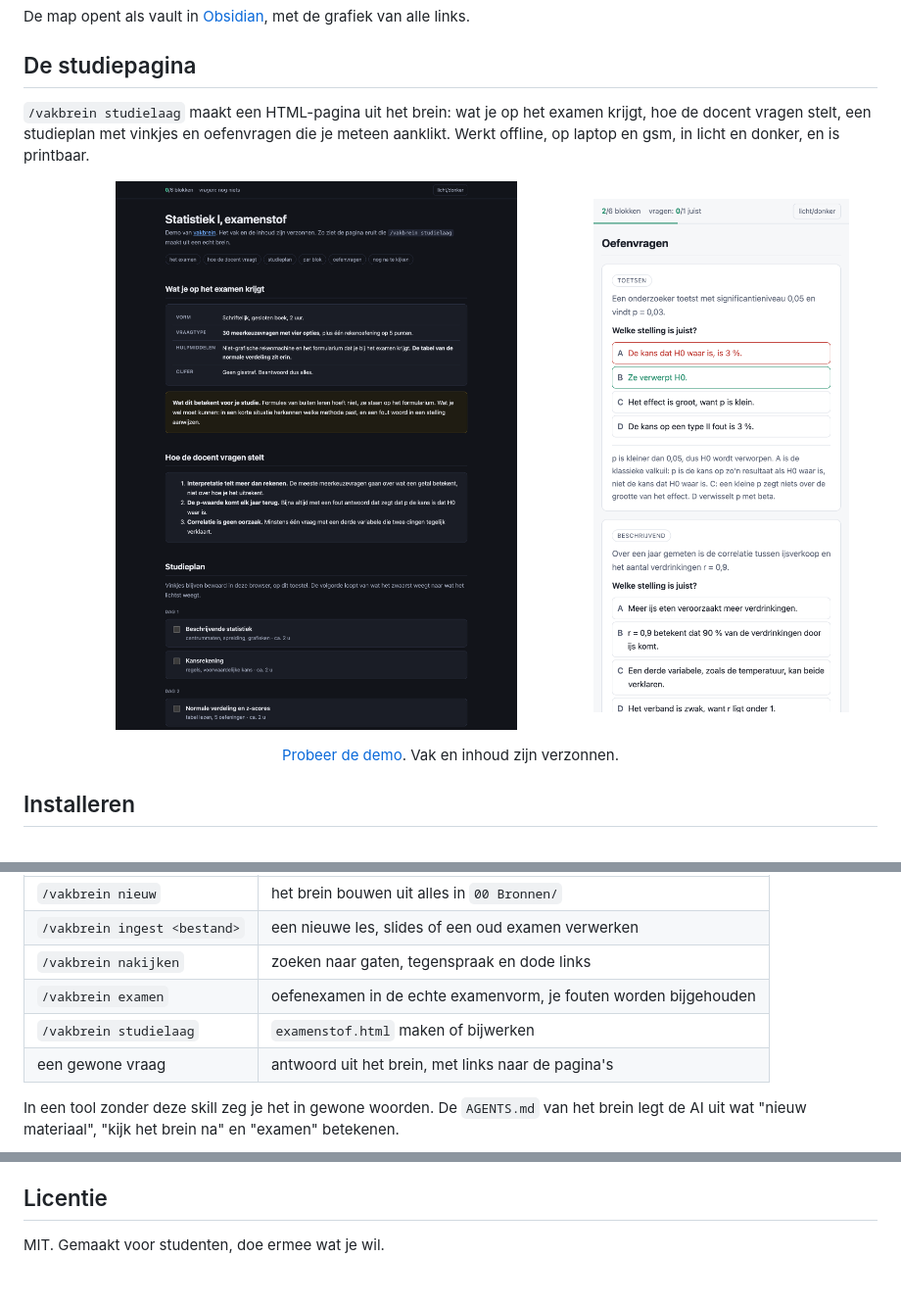
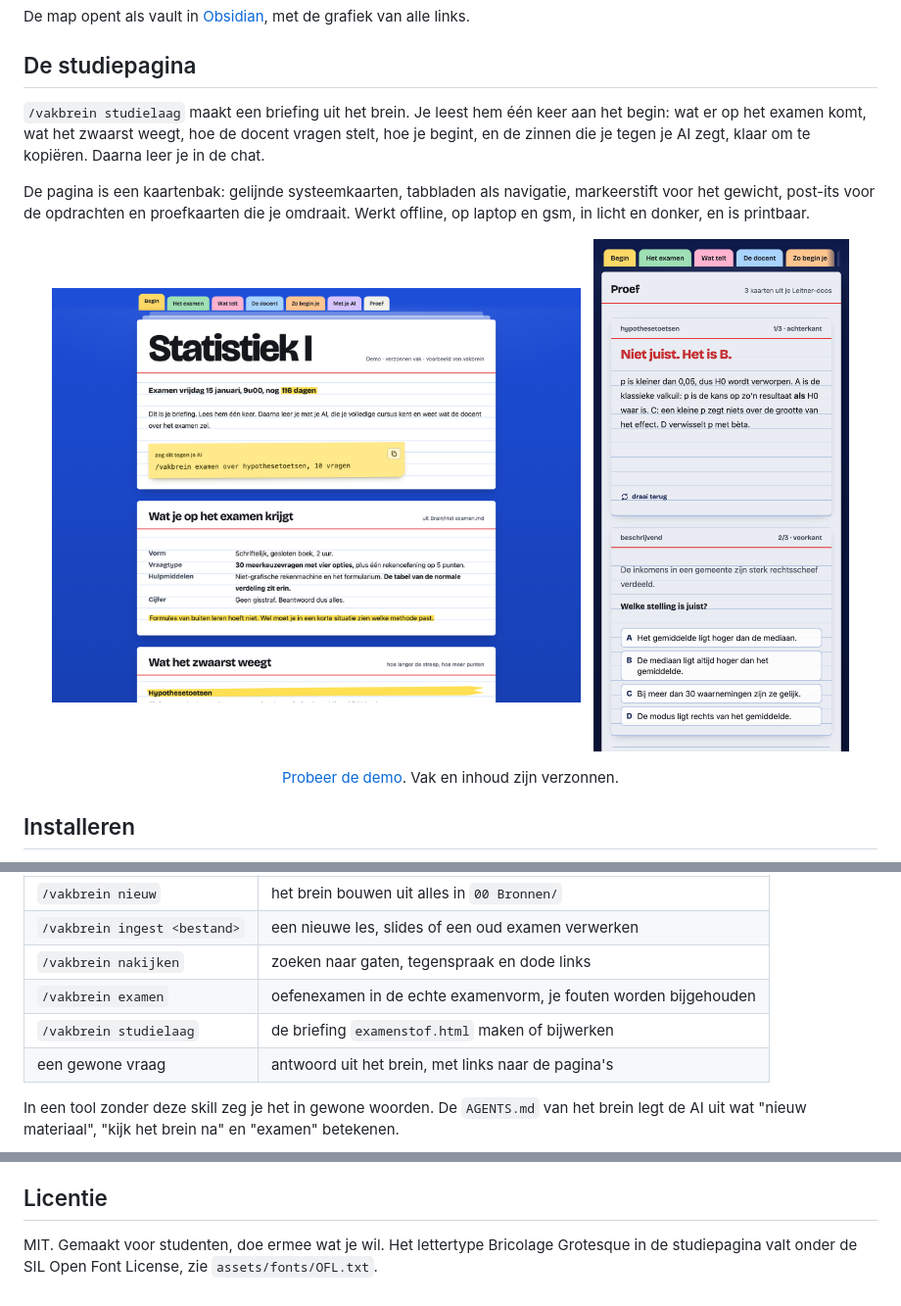
Before and after one commit to luka-yugen/vakbrein, a Markdown page: README.md, 3 parts joined by grey strips. Shown at 98% size. Rendered like a GitHub page; pictures changed too: docs/shot-desktop.png, docs/shot-mobiel.png.

```diff
--- a/README.md
+++ b/README.md
@@ -67,8 +67,12 @@ De map opent als vault in [Obsidian](https://obsidian.md), met de grafiek van al
 
 ## De studiepagina
 
-`/vakbrein studielaag` maakt een HTML-pagina uit het brein: wat je op het examen krijgt, hoe
-de docent vragen stelt, een studieplan met vinkjes en oefenvragen die je meteen aanklikt.
-Werkt offline, op laptop en gsm, in licht en donker, en is printbaar.
+`/vakbrein studielaag` maakt een briefing uit het brein. Je leest hem één keer aan het begin:
+wat er op het examen komt, wat het zwaarst weegt, hoe de docent vragen stelt, hoe je begint,
+en de zinnen die je tegen je AI zegt, klaar om te kopiëren. Daarna leer je in de chat.
+
+De pagina is een kaartenbak: gelijnde systeemkaarten, tabbladen als navigatie, markeerstift
+voor het gewicht, post-its voor de opdrachten en proefkaarten die je omdraait. Werkt offline,
+op laptop en gsm, in licht en donker, en is printbaar.
 
 <p align="center">
@@ -115,7 +119,7 @@ python3 scripts/nakijken.py --selftest
 | `/vakbrein ingest <bestand>` | een nieuwe les, slides of een oud examen verwerken |
 | `/vakbrein nakijken` | zoeken naar gaten, tegenspraak en dode links |
 | `/vakbrein examen` | oefenexamen in de echte examenvorm, je fouten worden bijgehouden |
-| `/vakbrein studielaag` | `examenstof.html` maken of bijwerken |
+| `/vakbrein studielaag` | de briefing `examenstof.html` maken of bijwerken |
 | een gewone vraag | antwoord uit het brein, met links naar de pagina's |
 
 In een tool zonder deze skill zeg je het in gewone woorden. De `AGENTS.md` van het brein
@@ -137,4 +141,5 @@ een privé-repo: er staat materiaal van je docent in.
 
 ## Licentie
 
-MIT. Gemaakt voor studenten, doe ermee wat je wil.
+MIT. Gemaakt voor studenten, doe ermee wat je wil. Het lettertype Bricolage Grotesque in de
+studiepagina valt onder de SIL Open Font License, zie `assets/fonts/OFL.txt`.
```
Also changed, not shown: other parts of README.md (+2 -2 lines), DESIGN.md (added, +293 -0 lines), PRODUCT.md (added, +46 -0 lines), references/studielaag.md (+44 -49 lines), 6 other files.
